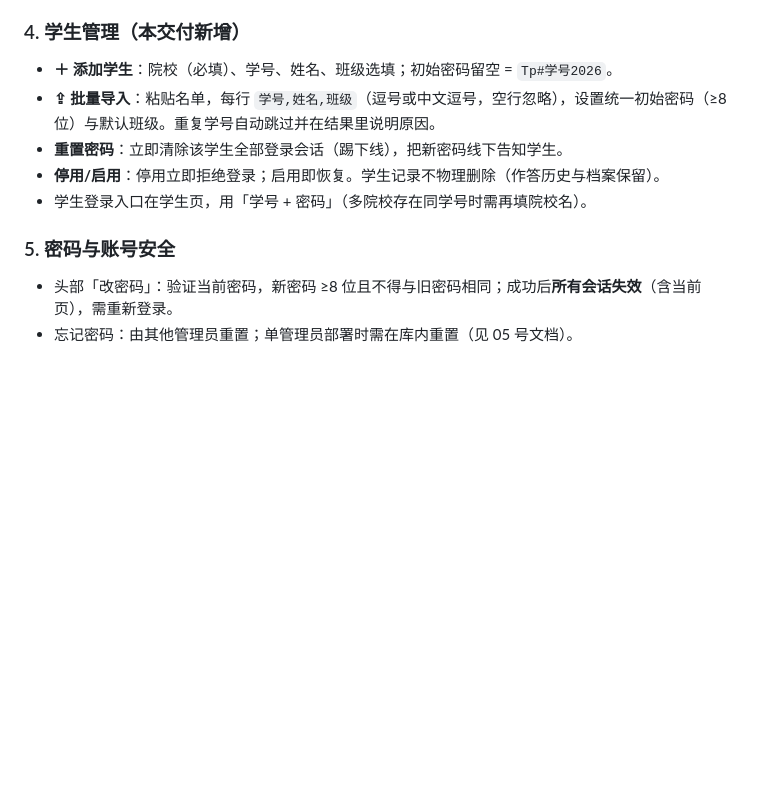
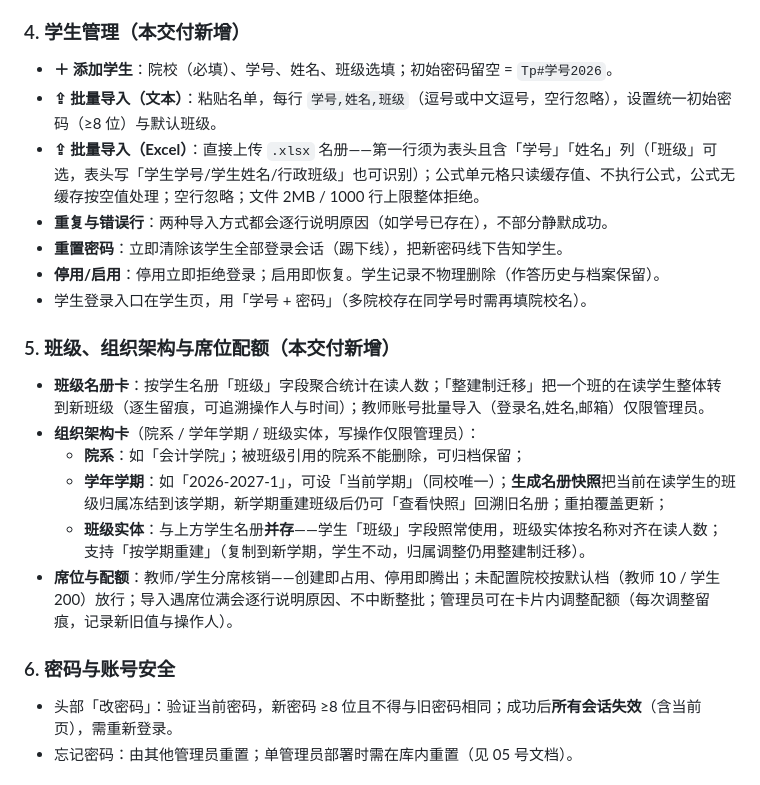
Before and after one commit to user-wangjun/TaxPearls, a Markdown page: docs/08-考证线使用说明.md, the part around the change. GitHub-like rendering; blank space fills up the shorter version.

```diff
--- a/docs/08-考证线使用说明.md
+++ b/docs/08-考证线使用说明.md
@@ -32,12 +32,22 @@
 
 ### 4. 学生管理（本交付新增）
 - **＋ 添加学生**：院校（必填）、学号、姓名、班级选填；初始密码留空 = `Tp#学号2026`。
-- **⇪ 批量导入**：粘贴名单，每行 `学号,姓名,班级`（逗号或中文逗号，空行忽略），设置统一初始密码（≥8 位）与默认班级。重复学号自动跳过并在结果里说明原因。
+- **⇪ 批量导入（文本）**：粘贴名单，每行 `学号,姓名,班级`（逗号或中文逗号，空行忽略），设置统一初始密码（≥8 位）与默认班级。
+- **⇪ 批量导入（Excel）**：直接上传 `.xlsx` 名册——第一行须为表头且含「学号」「姓名」列（「班级」可选，表头写「学生学号/学生姓名/行政班级」也可识别）；公式单元格只读缓存值、不执行公式，公式无缓存按空值处理；空行忽略；文件 2MB / 1000 行上限整体拒绝。
+- **重复与错误行**：两种导入方式都会逐行说明原因（如学号已存在），不部分静默成功。
 - **重置密码**：立即清除该学生全部登录会话（踢下线），把新密码线下告知学生。
 - **停用/启用**：停用立即拒绝登录；启用即恢复。学生记录不物理删除（作答历史与档案保留）。
 - 学生登录入口在学生页，用「学号 + 密码」（多院校存在同学号时需再填院校名）。
 
-### 5. 密码与账号安全
+### 5. 班级、组织架构与席位配额（本交付新增）
+- **班级名册卡**：按学生名册「班级」字段聚合统计在读人数；「整建制迁移」把一个班的在读学生整体转到新班级（逐生留痕，可追溯操作人与时间）；教师账号批量导入（登录名,姓名,邮箱）仅限管理员。
+- **组织架构卡**（院系 / 学年学期 / 班级实体，写操作仅限管理员）：
+  - **院系**：如「会计学院」；被班级引用的院系不能删除，可归档保留；
+  - **学年学期**：如「2026-2027-1」，可设「当前学期」（同校唯一）；**生成名册快照**把当前在读学生的班级归属冻结到该学期，新学期重建班级后仍可「查看快照」回溯旧名册；重拍覆盖更新；
+  - **班级实体**：与上方学生名册**并存**——学生「班级」字段照常使用，班级实体按名称对齐在读人数；支持「按学期重建」（复制到新学期，学生不动，归属调整仍用整建制迁移）。
+- **席位与配额**：教师/学生分席核销——创建即占用、停用即腾出；未配置院校按默认档（教师 10 / 学生 200）放行；导入遇席位满会逐行说明原因、不中断整批；管理员可在卡片内调整配额（每次调整留痕，记录新旧值与操作人）。
+
+### 6. 密码与账号安全
 - 头部「改密码」：验证当前密码，新密码 ≥8 位且不得与旧密码相同；成功后**所有会话失效**（含当前页），需重新登录。
 - 忘记密码：由其他管理员重置；单管理员部署时需在库内重置（见 05 号文档）。
 
```
Also changed, not shown: docs/09-交付验收清单.md (+9 -2 lines).
